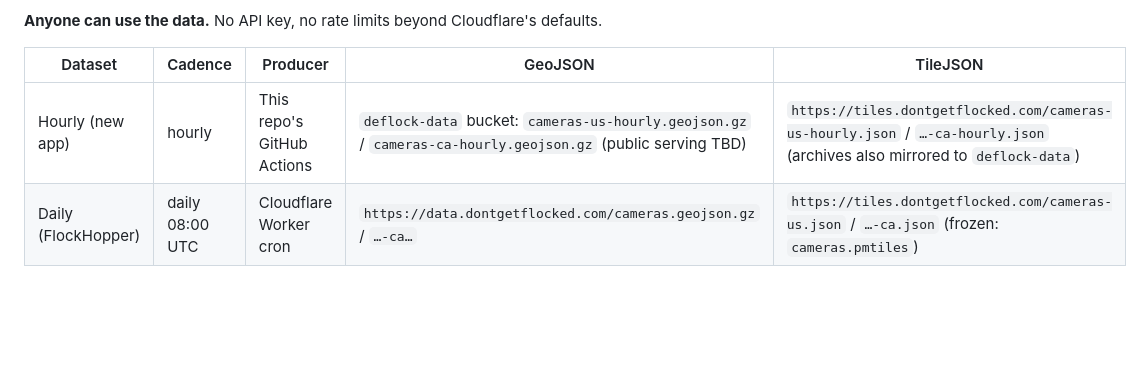
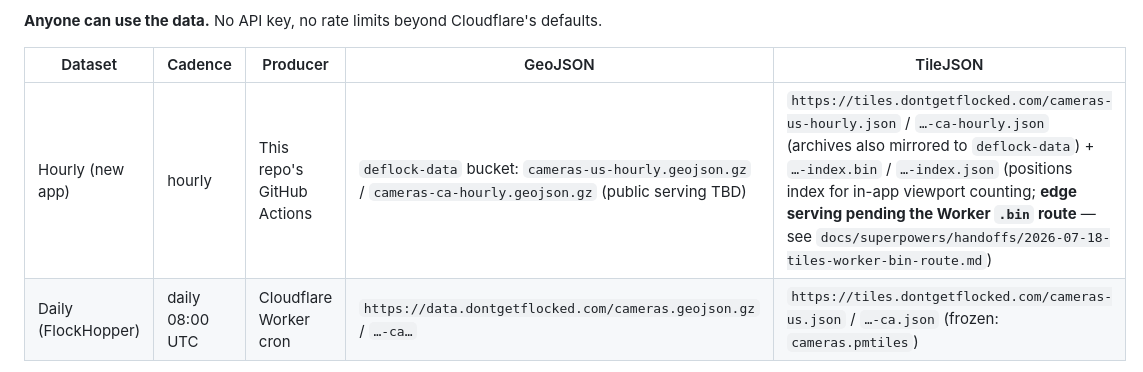
Before and after one commit to flockhopper3/deflock-data, a Markdown page: README.md, the part around the change. Drawn GitHub-style; blank space fills up the shorter version.

Commit message:
Document positions index endpoints + tiles-worker .bin route handoff
Co-Authored-By: Claude Opus 4.8 (1M context) <noreply@anthropic.com>

```diff
--- a/README.md
+++ b/README.md
@@ -14,7 +14,7 @@ The active piece today is the **camera tile pipeline**: every hour, a GitHub Act
 
 | Dataset | Cadence | Producer | GeoJSON | TileJSON |
 |---------|---------|----------|---------|----------|
-| Hourly (new app) | hourly | This repo's GitHub Actions | `deflock-data` bucket: `cameras-us-hourly.geojson.gz` / `cameras-ca-hourly.geojson.gz` (public serving TBD) | `https://tiles.dontgetflocked.com/cameras-us-hourly.json` / `…-ca-hourly.json` (archives also mirrored to `deflock-data`) |
+| Hourly (new app) | hourly | This repo's GitHub Actions | `deflock-data` bucket: `cameras-us-hourly.geojson.gz` / `cameras-ca-hourly.geojson.gz` (public serving TBD) | `https://tiles.dontgetflocked.com/cameras-us-hourly.json` / `…-ca-hourly.json` (archives also mirrored to `deflock-data`) + `…-index.bin` / `…-index.json` (positions index for in-app viewport counting; **edge serving pending the Worker `.bin` route** — see `docs/superpowers/handoffs/2026-07-18-tiles-worker-bin-route.md`) |
 | Daily (FlockHopper) | daily 08:00 UTC | Cloudflare Worker cron | `https://data.dontgetflocked.com/cameras.geojson.gz` / `…-ca…` | `https://tiles.dontgetflocked.com/cameras-us.json` / `…-ca.json` (frozen: `cameras.pmtiles`) |
 
 > The daily tiles (`cameras-us.pmtiles`, `cameras-ca.pmtiles`) and the legacy merged `cameras.pmtiles` are frozen — no pipeline rebuilds them; they keep serving FlockHopper until it migrates. After migration, also delete the orphaned `cameras-us.geojson.sha256` / `cameras-ca.geojson.sha256` hash objects from the tiles bucket.
```
Also changed, not shown: 1 other file.
